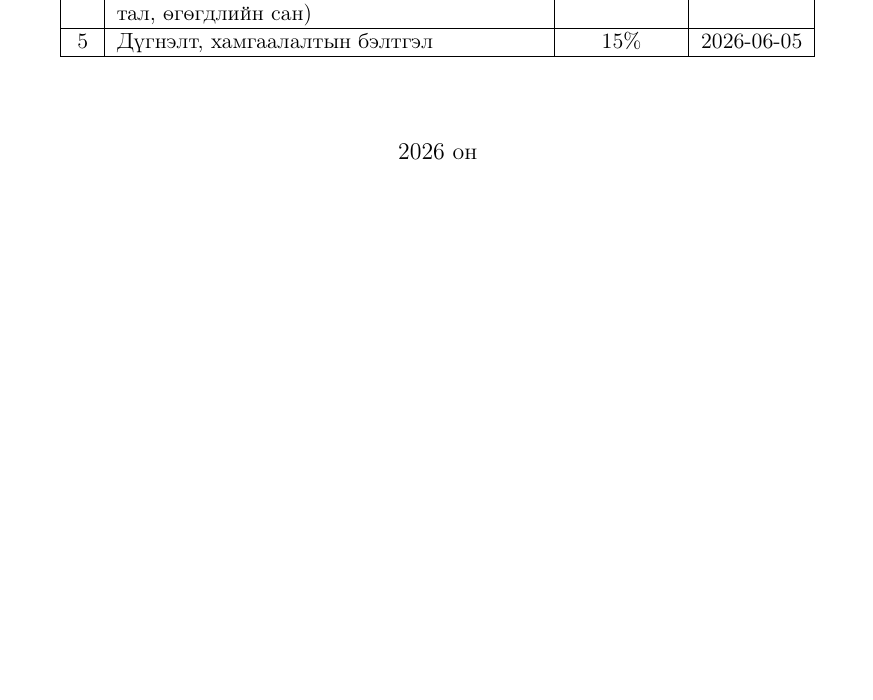
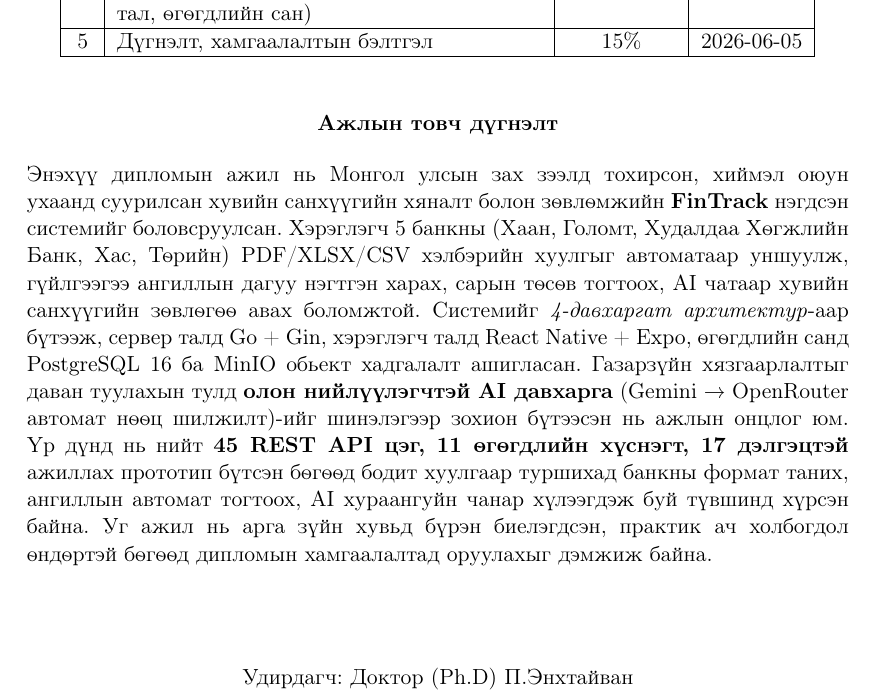
Before and after one commit to Mnkh1212/Latex, a LaTeX thesis (main.tex, which reads FrontBackMatter/Plan-Review.tex): part of page 4 of 89, cut so that both start at the same text, the shorter picture padded with empty space. Compiled offline with pdfLaTeX.

Commit message:
Гүйцэтгэлийн хуудсанд "Ажлын товч дүгнэлт" хэсэг нэмэх
Дипломын ажлын товч дүгнэлтийг (5 банк, 4 давхаргат архитектур,
олон нийлүүлэгчтэй AI, MinIO, 45 API цэг, 11 хүснэгт, 17 дэлгэц)
гэсэн гол үзүүлэлтүүдийг багтаасан байдлаар бичсэн. Доор нь
"Удирдагч: Доктор (Ph.D) П.Энхтайван" нэр бичсэн (гарын үсэг биш,
зөвхөн нэр).

🤖 Generated with [Claude Code](https://claude.com/claude-code)

Co-Authored-By: Claude Opus 4.7 <noreply@anthropic.com>

```diff
--- a/FrontBackMatter/Plan-Review.tex
+++ b/FrontBackMatter/Plan-Review.tex
@@ -52,9 +52,16 @@
 	5 & Дүгнэлт, хамгаалалтын бэлтгэл & 15\% & 2026-06-05 \\ \hline
 \end{tabular}
 
-\vspace{1.5cm}
-\large{2026 он}
+\vspace{1cm}
 
+\textbf{Ажлын товч дүгнэлт}\\[0.4cm]
+
+\end{center}
+
+\noindent Энэхүү дипломын ажил нь Монгол улсын зах зээлд тохирсон, хиймэл оюун ухаанд суурилсан хувийн санхүүгийн хяналт болон зөвлөмжийн \textbf{FinTrack} нэгдсэн системийг боловсруулсан. Хэрэглэгч 5 банкны (Хаан, Голомт, Худалдаа Хөгжлийн Банк, Хас, Төрийн) PDF/XLSX/CSV хэлбэрийн хуулгыг автоматаар уншуулж, гүйлгээгээ ангиллын дагуу нэгтгэн харах, сарын төсөв тогтоох, AI чатаар хувийн санхүүгийн зөвлөгөө авах боломжтой. Системийг \emph{4-давхаргат архитектур}-аар бүтээж, сервер талд Go + Gin, хэрэглэгч талд React Native + Expo, өгөгдлийн санд PostgreSQL 16 ба MinIO обьект хадгалалт ашигласан. Газарзүйн хязгаарлалтыг даван туулахын тулд \textbf{олон нийлүүлэгчтэй AI давхарга} (Gemini → OpenRouter автомат нөөц шилжилт)-ийг шинэлэгээр зохион бүтээсэн нь ажлын онцлог юм. Үр дүнд нь нийт \textbf{45 REST API цэг, 11 өгөгдлийн хүснэгт, 17 дэлгэцтэй} ажиллах прототип бүтсэн бөгөөд бодит хуулгаар туршихад банкны формат таних, ангиллын автомат тогтоох, AI хураангуйн чанар хүлээгдэж буй түвшинд хүрсэн байна. Уг ажил нь арга зүйн хувьд бүрэн биелэгдсэн, практик ач холбогдол өндөртэй бөгөөд дипломын хамгаалалтад оруулахыг дэмжиж байна.\\[0.8cm]
+
+\begin{center}
+Удирдагч: Доктор (Ph.D) П.Энхтайван
 \end{center}
 
 \end{titlepage}
```
